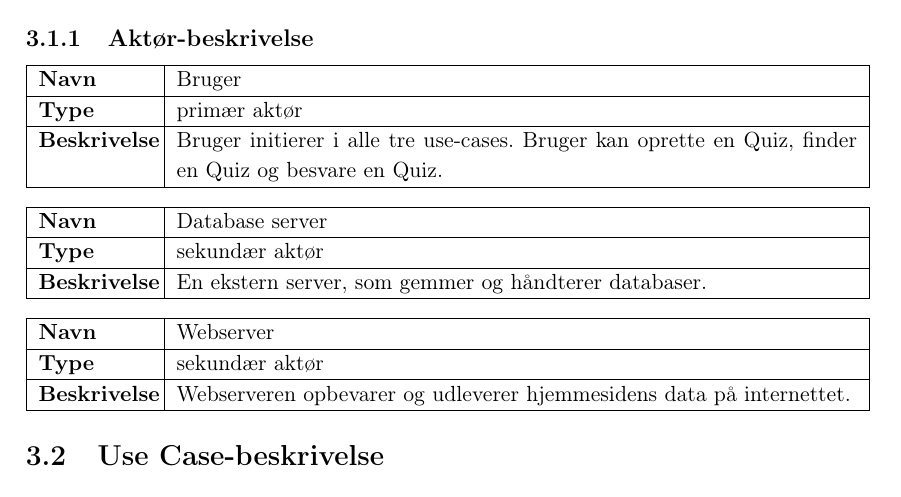
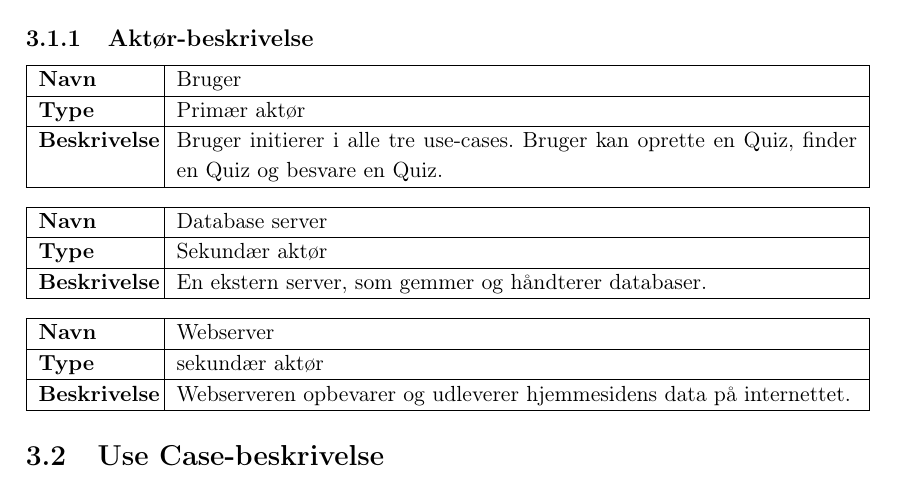
Before and after one commit to Karnich/I4PRJ4, a LaTeX book (Dokumentation/Master.tex, which reads Dokumentation/filer/kravSpec/aktorer.tex): part of page 9 of 25, cut so that both start at the same text. Compiled offline with pdfLaTeX.

Commit message:
Aktører
Ændring i Aktører

```diff
--- a/Dokumentation/filer/kravSpec/aktorer.tex
+++ b/Dokumentation/filer/kravSpec/aktorer.tex
@@ -12,7 +12,7 @@
 \hline
 \textbf{Navn} & Bruger \\
 \hline
-\textbf{Type} & primær aktør \\
+\textbf{Type} & Primær aktør \\
 \hline
 \textbf{Beskrivelse} & Bruger initierer i alle tre use-cases. Bruger kan oprette en Quiz, finder en Quiz og besvare en Quiz.\\
 \hline
@@ -24,7 +24,7 @@
 \hline
 \textbf{Navn} & Database server \\
 \hline
-\textbf{Type} & sekundær aktør \\
+\textbf{Type} & Sekundær aktør \\
 \hline
 \textbf{Beskrivelse} & En ekstern server, som gemmer og håndterer databaser.\\
 \hline
```
